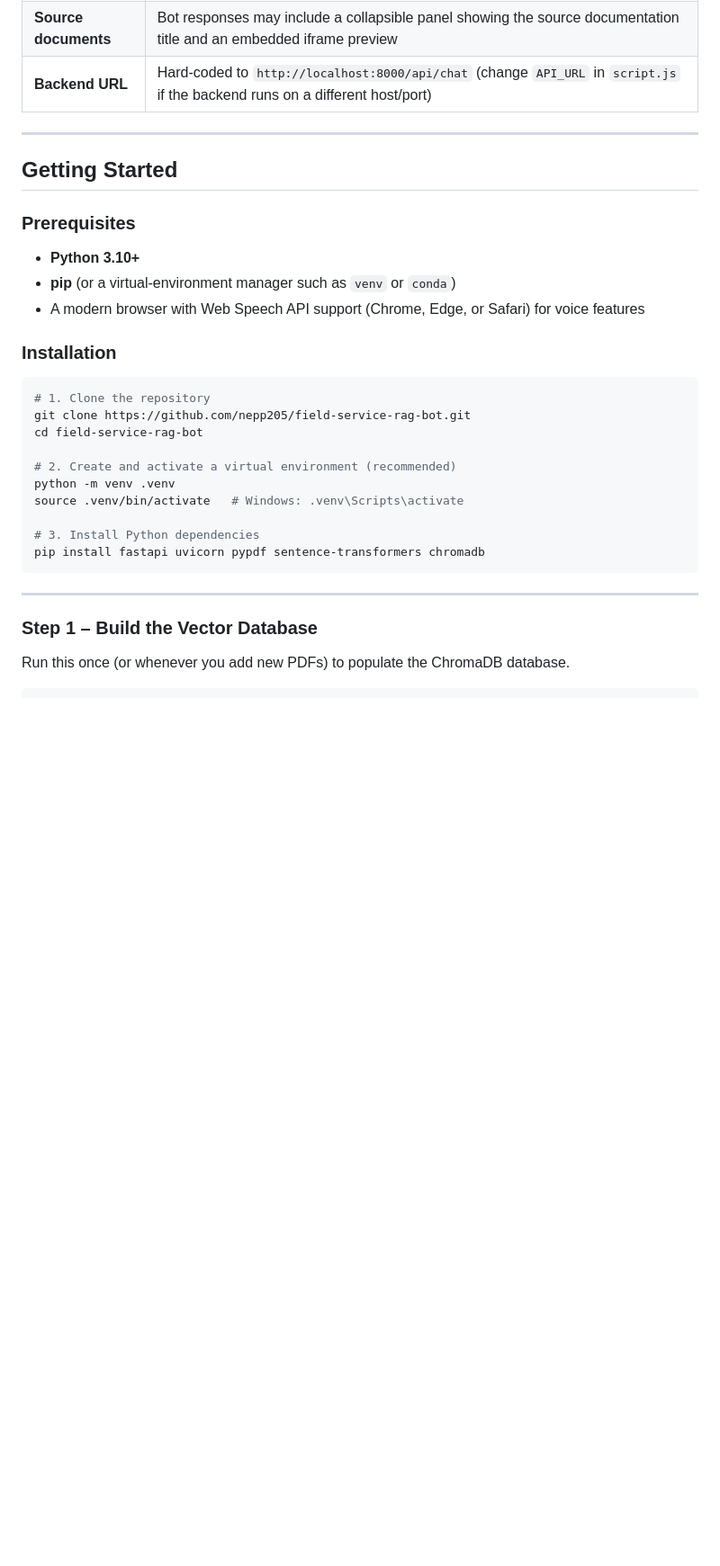
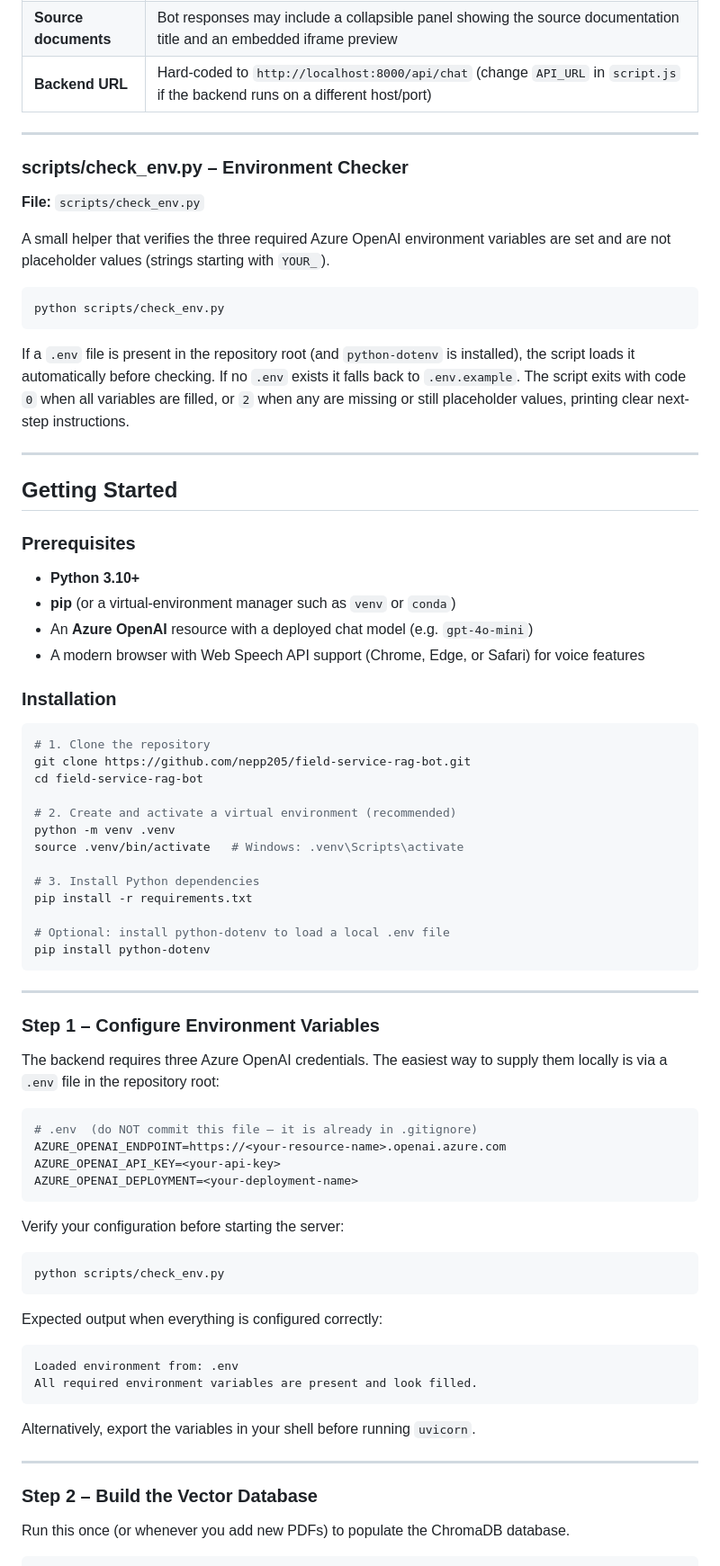
Before and after one commit to nepp205/field-service-rag-bot, a Markdown page: README.md, the part around one of its changes. Shown at 90% size. GitHub-like rendering; blank space fills up the shorter version.

````diff
--- a/README.md
+++ b/README.md
@@ -120,12 +135,27 @@ A self-contained single-page chat application that requires no build step.
 
 ---
 
+### scripts/check_env.py – Environment Checker
+
+**File:** `scripts/check_env.py`
+
+A small helper that verifies the three required Azure OpenAI environment variables are set and are not placeholder values (strings starting with `YOUR_`).
+
+```bash
+python scripts/check_env.py
+```
+
+If a `.env` file is present in the repository root (and `python-dotenv` is installed), the script loads it automatically before checking. If no `.env` exists it falls back to `.env.example`. The script exits with code `0` when all variables are filled, or `2` when any are missing or still placeholder values, printing clear next-step instructions.
+
+---
+
 ## Getting Started
 
 ### Prerequisites
 
 - **Python 3.10+**
 - **pip** (or a virtual-environment manager such as `venv` or `conda`)
+- An **Azure OpenAI** resource with a deployed chat model (e.g. `gpt-4o-mini`)
 - A modern browser with Web Speech API support (Chrome, Edge, or Safari) for voice features
 
 ### Installation
@@ -140,12 +170,43 @@ python -m venv .venv
 source .venv/bin/activate   # Windows: .venv\Scripts\activate
 
 # 3. Install Python dependencies
-pip install fastapi uvicorn pypdf sentence-transformers chromadb
+pip install -r requirements.txt
+
+# Optional: install python-dotenv to load a local .env file
+pip install python-dotenv
 ```
 
 ---
 
-### Step 1 – Build the Vector Database
+### Step 1 – Configure Environment Variables
+
+The backend requires three Azure OpenAI credentials. The easiest way to supply them locally is via a `.env` file in the repository root:
+
+```bash
+# .env  (do NOT commit this file – it is already in .gitignore)
+AZURE_OPENAI_ENDPOINT=https://<your-resource-name>.openai.azure.com
+AZURE_OPENAI_API_KEY=<your-api-key>
+AZURE_OPENAI_DEPLOYMENT=<your-deployment-name>
+```
+
+Verify your configuration before starting the server:
+
+```bash
+python scripts/check_env.py
+```
+
+Expected output when everything is configured correctly:
+
+```
+Loaded environment from: .env
+All required environment variables are present and look filled.
+```
+
+Alternatively, export the variables in your shell before running `uvicorn`.
+
+---
+
+### Step 2 – Build the Vector Database
 
 Run this once (or whenever you add new PDFs) to populate the ChromaDB database.
 
````
Also changed, not shown: other parts of README.md (+29 -10 lines).
